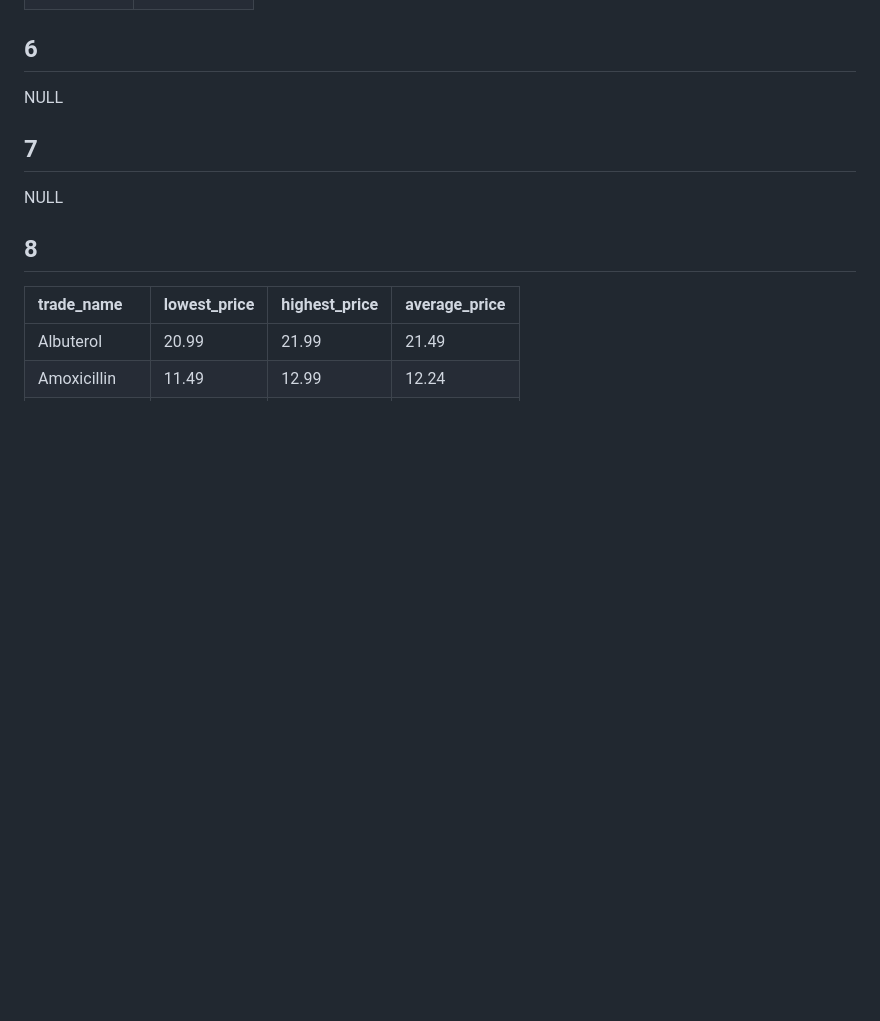
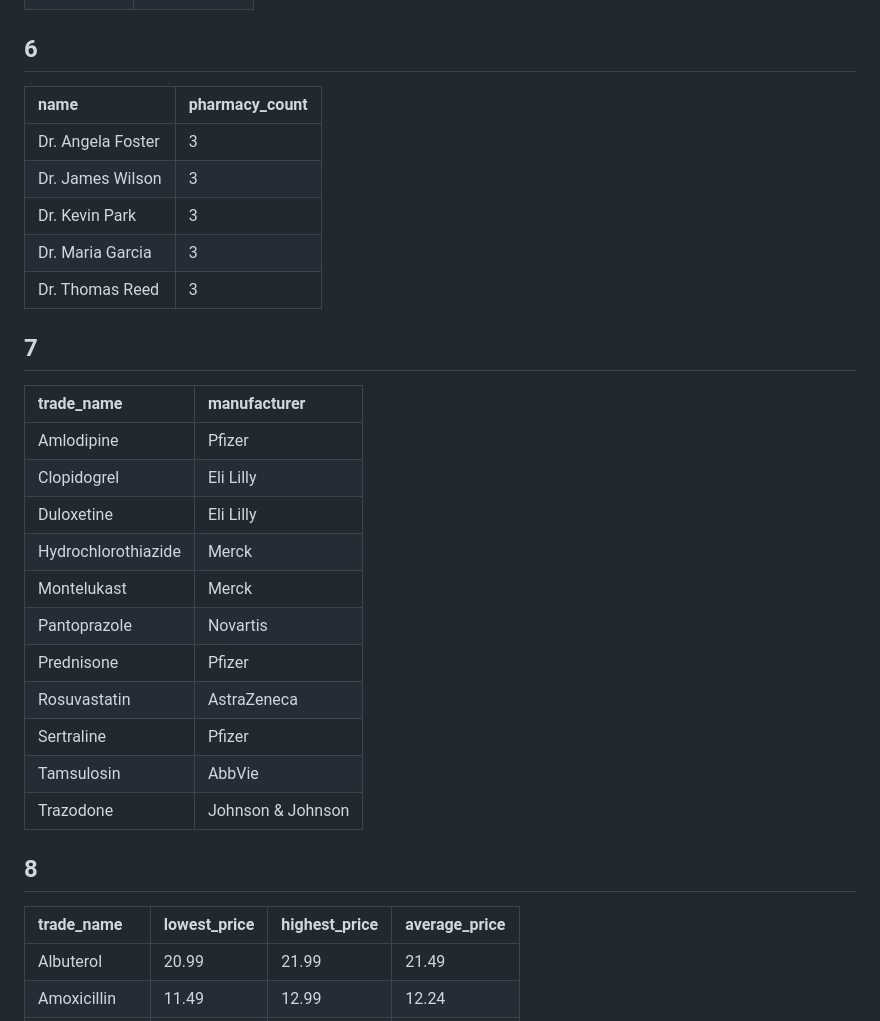
Before and after one commit to RyanAIIen/cis-421-project, a Markdown page: queries/Query Outputs.md, the part around the change. Rendered like a GitHub page; blank space fills up the shorter version.

Commit message:
modify queries 6 and 7 to have more interesting outputs

```diff
--- a/queries/Query Outputs.md
+++ b/queries/Query Outputs.md
@@ -83,10 +83,28 @@
 | Nina Patel | 2 |
 
 ## 6
-NULL
+| name | pharmacy_count |
+| :--- | :--- |
+| Dr. Angela Foster | 3 |
+| Dr. James Wilson | 3 |
+| Dr. Kevin Park | 3 |
+| Dr. Maria Garcia | 3 |
+| Dr. Thomas Reed | 3 |
 
 ## 7
-NULL
+| trade_name | manufacturer |
+| :--- | :--- |
+| Amlodipine | Pfizer |
+| Clopidogrel | Eli Lilly |
+| Duloxetine | Eli Lilly |
+| Hydrochlorothiazide | Merck |
+| Montelukast | Merck |
+| Pantoprazole | Novartis |
+| Prednisone | Pfizer |
+| Rosuvastatin | AstraZeneca |
+| Sertraline | Pfizer |
+| Tamsulosin | AbbVie |
+| Trazodone | Johnson & Johnson |
 
 ## 8
 | trade_name | lowest_price | highest_price | average_price |
```
Also changed, not shown: queries/queries.md (+16 -14 lines).
